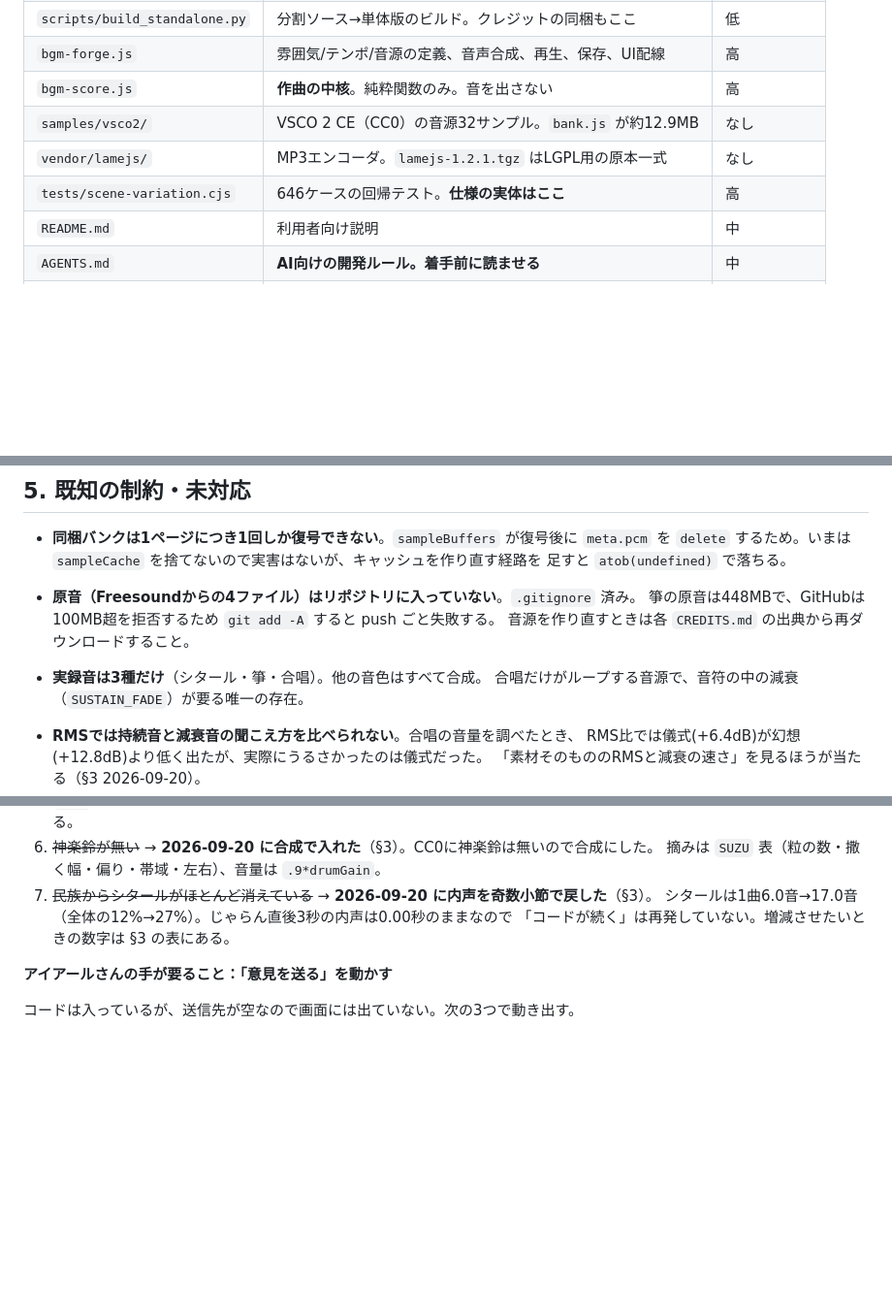
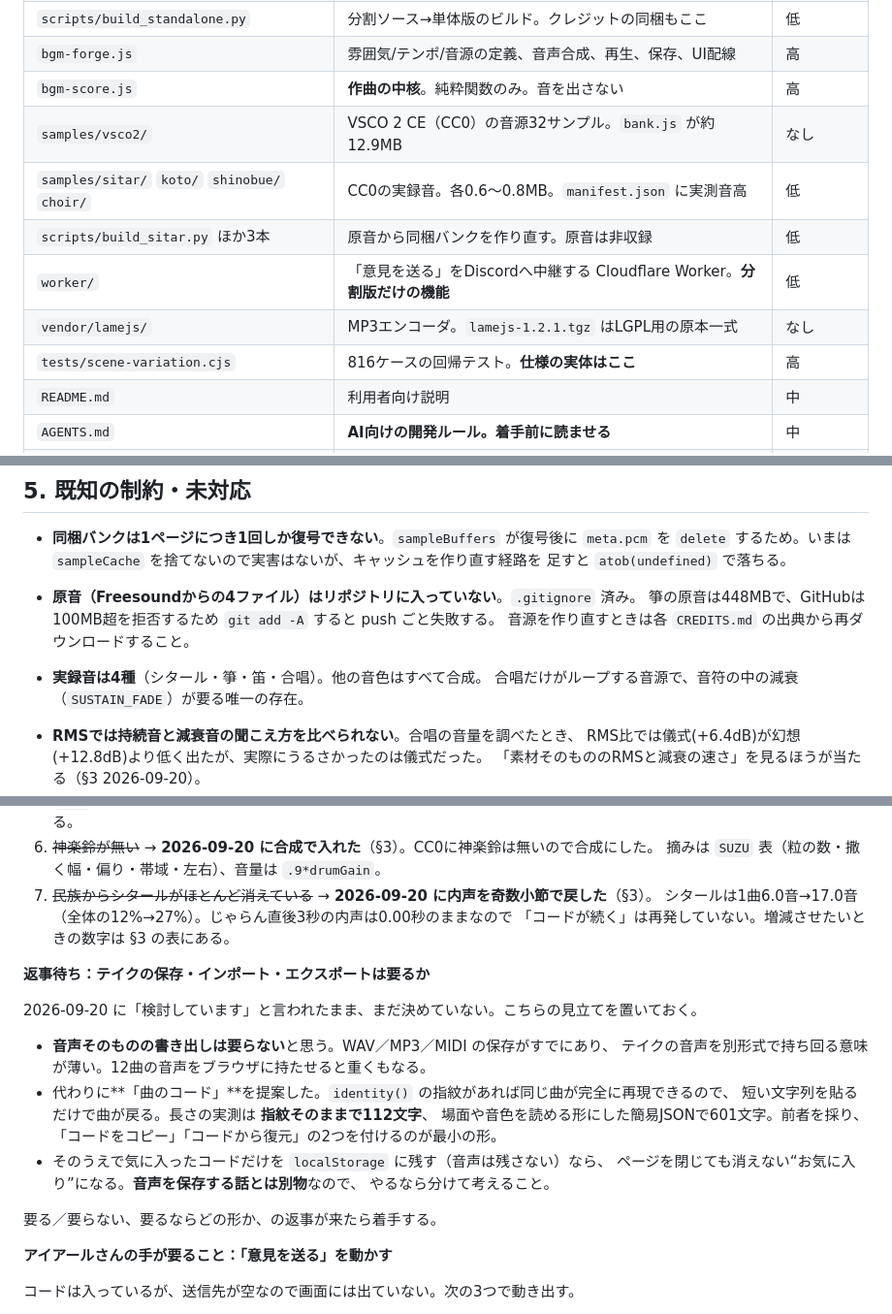
Before and after one commit to air-nakamoto/bgm-forge, a Markdown page: HANDOVER.md, 3 parts joined by grey strips. Shown at 97% size. Drawn GitHub-style; blank space fills up the shorter version.

```diff
--- a/HANDOVER.md
+++ b/HANDOVER.md
@@ -82,8 +88,11 @@ TRPG（ココフォリア）のセッション中に流す用途が主目的で
 | `bgm-forge.js` | 雰囲気/テンポ/音源の定義、音声合成、再生、保存、UI配線 | 高 |
 | `bgm-score.js` | **作曲の中核**。純粋関数のみ。音を出さない | 高 |
 | `samples/vsco2/` | VSCO 2 CE（CC0）の音源32サンプル。`bank.js` が約12.9MB | なし |
+| `samples/sitar/` `koto/` `shinobue/` `choir/` | CC0の実録音。各0.6〜0.8MB。`manifest.json` に実測音高 | 低 |
+| `scripts/build_sitar.py` ほか3本 | 原音から同梱バンクを作り直す。原音は非収録 | 低 |
+| `worker/` | 「意見を送る」をDiscordへ中継する Cloudflare Worker。**分割版だけの機能** | 低 |
 | `vendor/lamejs/` | MP3エンコーダ。`lamejs-1.2.1.tgz` はLGPL用の原本一式 | なし |
-| `tests/scene-variation.cjs` | 646ケースの回帰テスト。**仕様の実体はここ** | 高 |
+| `tests/scene-variation.cjs` | 816ケースの回帰テスト。**仕様の実体はここ** | 高 |
 | `README.md` | 利用者向け説明 | 中 |
 | `AGENTS.md` | **AI向けの開発ルール。着手前に読ませる** | 中 |
 | `LICENSE` | コードのMIT。生成物はCC0相当（README参照） | なし |
@@ -1901,7 +1928,7 @@ for(const m of api.MOODS){ const s=S.compose({mood:m,scale:api.MODES[m.mode],bpm
 - **原音（Freesoundからの4ファイル）はリポジトリに入っていない**。`.gitignore` 済み。
   箏の原音は448MBで、GitHubは100MB超を拒否するため `git add -A` すると push ごと失敗する。
   音源を作り直すときは各 `CREDITS.md` の出典から再ダウンロードすること。
-- **実録音は3種だけ**（シタール・箏・合唱）。他の音色はすべて合成。
+- **実録音は4種**（シタール・箏・笛・合唱）。他の音色はすべて合成。
   合唱だけがループする音源で、音符の中の減衰（`SUSTAIN_FADE`）が要る唯一の存在。
 - **RMSでは持続音と減衰音の聞こえ方を比べられない**。合唱の音量を調べたとき、
   RMS比では儀式(+6.4dB)が幻想(+12.8dB)より低く出たが、実際にうるさかったのは儀式だった。
@@ -1985,6 +2012,22 @@ for(const m of api.MOODS){ const s=S.compose({mood:m,scale:api.MODES[m.mode],bpm
    シタールは1曲6.0音→17.0音（全体の12%→27%）。じゃらん直後3秒の内声は0.00秒のままなので
    「コードが続く」は再発していない。増減させたいときの数字は §3 の表にある。
 
+**返事待ち：テイクの保存・インポート・エクスポートは要るか**
+
+2026-09-20 に「検討しています」と言われたまま、まだ決めていない。こちらの見立てを置いておく。
+
+- **音声そのものの書き出しは要らない**と思う。WAV／MP3／MIDI の保存がすでにあり、
+  テイクの音声を別形式で持ち回る意味が薄い。12曲の音声をブラウザに持たせると重くもなる。
+- 代わりに**「曲のコード」**を提案した。`identity()` の指紋があれば同じ曲が完全に再現できるので、
+  短い文字列を貼るだけで曲が戻る。長さの実測は **指紋そのままで112文字**、
+  場面や音色を読める形にした簡易JSONで601文字。前者を採り、
+  「コードをコピー」「コードから復元」の2つを付けるのが最小の形。
+- そのうえで気に入ったコードだけを `localStorage` に残す（音声は残さない）なら、
+  ページを閉じても消えない“お気に入り”になる。**音声を保存する話とは別物**なので、
+  やるなら分けて考えること。
+
+要る／要らない、要るならどの形か、の返事が来たら着手する。
+
 **アイアールさんの手が要ること：「意見を送る」を動かす**
 
 コードは入っているが、送信先が空なので画面には出ていない。次の3つで動き出す。
```
Also changed, not shown: other parts of HANDOVER.md (+43 -19 lines), AGENTS.md (+1 -1 lines), README.md (+9 -3 lines).
